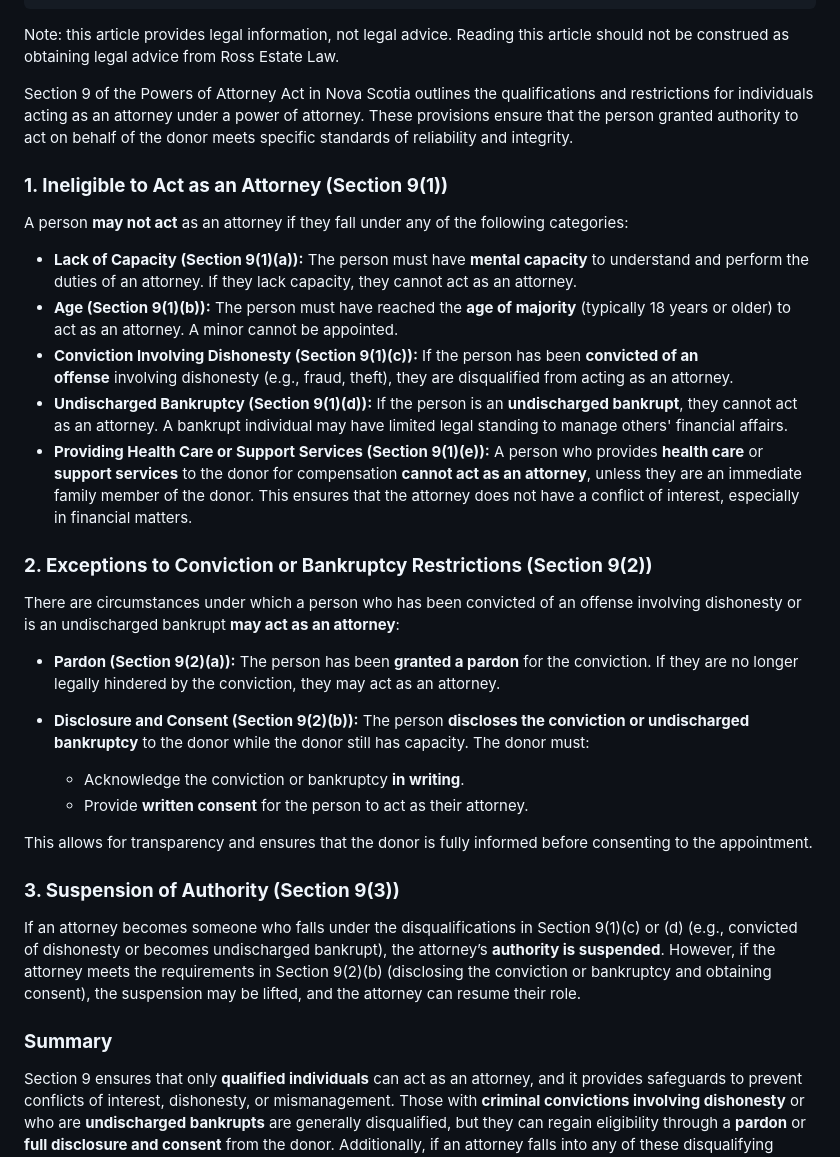
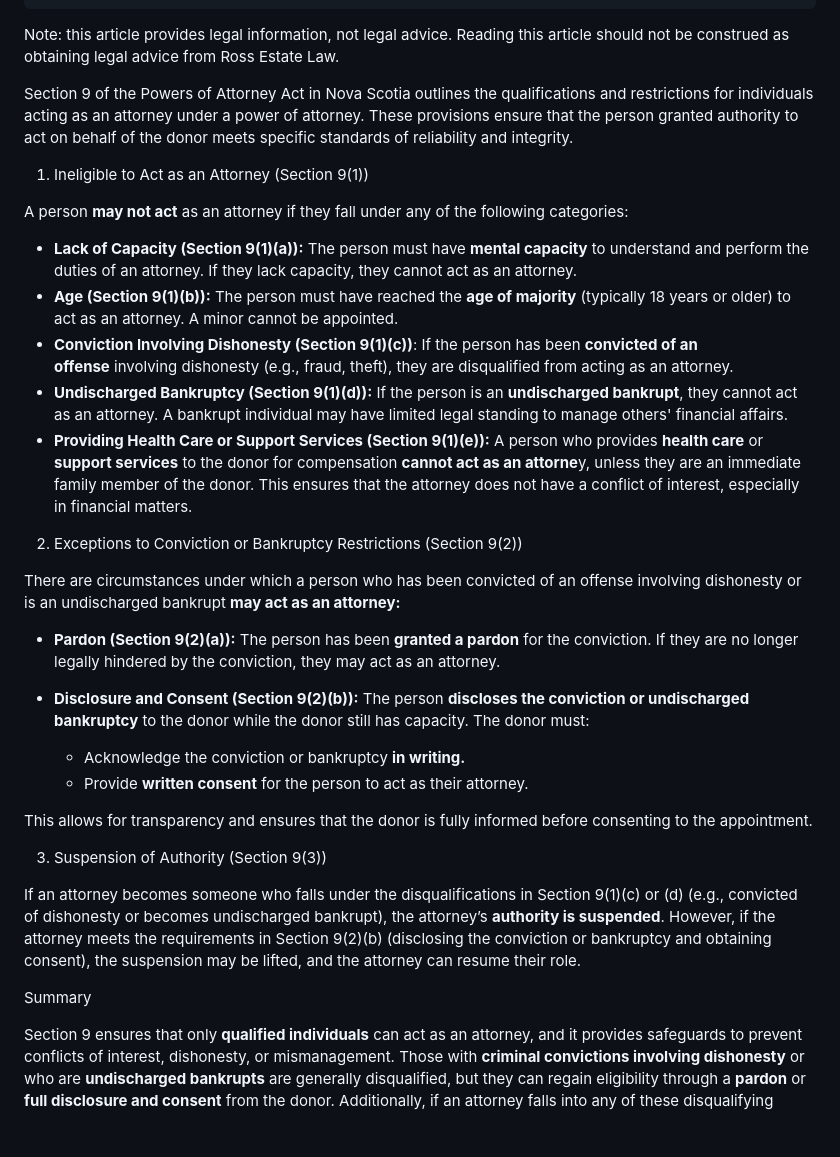
Before and after one commit to theRealSlickFrog/Megan-Ross, a Markdown page: _posts/2025-10-06-test-of-the-blog.md, the part around the change. Rendered like a GitHub page; blank space fills up the shorter version.

Commit message:
Update Blog “2025-10-06-test-of-the-blog”

```diff
--- a/_posts/2025-10-06-test-of-the-blog.md
+++ b/_posts/2025-10-06-test-of-the-blog.md
@@ -7,36 +7,35 @@ thumbnail: /images/blog/eligibility-.avif
 ---
 Note: this article provides legal information, not legal advice. Reading this article should not be construed as obtaining legal advice from Ross Estate Law.
 
-
 Section 9 of the Powers of Attorney Act in Nova Scotia outlines the qualifications and restrictions for individuals acting as an attorney under a power of attorney. These provisions ensure that the person granted authority to act on behalf of the donor meets specific standards of reliability and integrity.
 
-### **1. Ineligible to Act as an Attorney (Section 9(1))**
+1. Ineligible to Act as an Attorney (Section 9(1))
 
 A person **may not act** as an attorney if they fall under any of the following categories:
 
 * **Lack of Capacity (Section 9(1)(a)):** The person must have **mental capacity** to understand and perform the duties of an attorney. If they lack capacity, they cannot act as an attorney.
 * **Age (Section 9(1)(b)):** The person must have reached the **age of majority** (typically 18 years or older) to act as an attorney. A minor cannot be appointed.
-* **Conviction Involving Dishonesty (Section 9(1)(c)):** If the person has been **convicted of an offense** involving dishonesty (e.g., fraud, theft), they are disqualified from acting as an attorney.
+* **Conviction Involving Dishonesty (Section 9(1)(c))**: If the person has been **convicted of an offense** involving dishonesty (e.g., fraud, theft), they are disqualified from acting as an attorney.
 * **Undischarged Bankruptcy (Section 9(1)(d)):** If the person is an **undischarged bankrupt**, they cannot act as an attorney. A bankrupt individual may have limited legal standing to manage others' financial affairs.
-* **Providing Health Care or Support Services (Section 9(1)(e)):** A person who provides **health care** or **support services** to the donor for compensation **cannot act as an attorney**, unless they are an immediate family member of the donor. This ensures that the attorney does not have a conflict of interest, especially in financial matters.
+* **Providing Health Care or Support Services (Section 9(1)(e)):** A person who provides **health care** or **support services** to the donor for compensation **cannot act as an attorne**y, unless they are an immediate family member of the donor. This ensures that the attorney does not have a conflict of interest, especially in financial matters.
 
-### **2. Exceptions to Conviction or Bankruptcy Restrictions (Section 9(2))**
+2. Exceptions to Conviction or Bankruptcy Restrictions (Section 9(2))
 
-There are circumstances under which a person who has been convicted of an offense involving dishonesty or is an undischarged bankrupt **may act as an attorney**:
+There are circumstances under which a person who has been convicted of an offense involving dishonesty or is an undischarged bankrupt **may act as an attorney:**
 
 * **Pardon (Section 9(2)(a)):** The person has been **granted a pardon** for the conviction. If they are no longer legally hindered by the conviction, they may act as an attorney.
 * **Disclosure and Consent (Section 9(2)(b)):** The person **discloses the conviction or undischarged bankruptcy** to the donor while the donor still has capacity. The donor must:
 
-  * Acknowledge the conviction or bankruptcy **in writing**.
+  * Acknowledge the conviction or bankruptcy **in writing.**
   * Provide **written consent** for the person to act as their attorney.
 
 This allows for transparency and ensures that the donor is fully informed before consenting to the appointment.
 
-### **3. Suspension of Authority (Section 9(3))**
+3. Suspension of Authority (Section 9(3))
 
 If an attorney becomes someone who falls under the disqualifications in Section 9(1)(c) or (d) (e.g., convicted of dishonesty or becomes undischarged bankrupt), the attorney’s **authority is suspended**. However, if the attorney meets the requirements in Section 9(2)(b) (disclosing the conviction or bankruptcy and obtaining consent), the suspension may be lifted, and the attorney can resume their role.
 
-### **Summary**
+Summary
 
 Section 9 ensures that only **qualified individuals** can act as an attorney, and it provides safeguards to prevent conflicts of interest, dishonesty, or mismanagement. Those with **criminal convictions involving dishonesty** or who are **undischarged bankrupts** are generally disqualified, but they can regain eligibility through a **pardon** or **full disclosure and consent** from the donor. Additionally, if an attorney falls into any of these disqualifying categories after appointment, their authority is **suspended**, but it can be restored if the appropriate requirements are met. This section helps maintain the integrity and trustworthiness of the role of an attorney in managing the donor's affairs.
 
```
